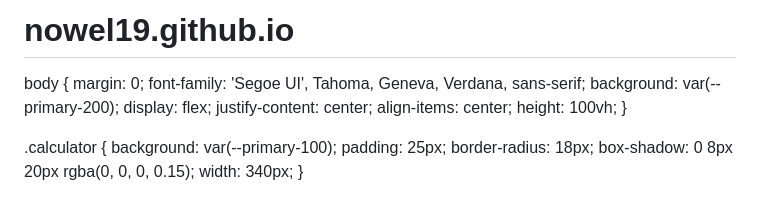
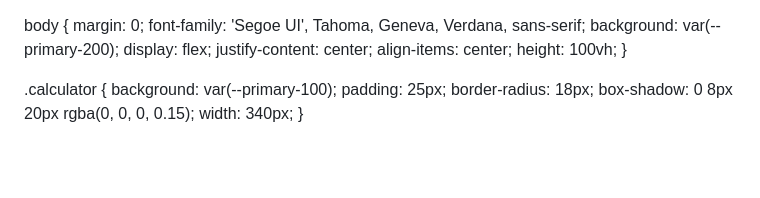
Before and after one commit to nowel19/nowel19.github.io, a Markdown page: README.md, the part around the change. GitHub-like rendering; blank space fills up the shorter version.

```diff
--- a/README.md
+++ b/README.md
@@ -1,4 +1,4 @@
-# nowel19.github.io
+
 <!DOCTYPE html><html lang="en">
 <head>
   <meta charset="UTF-8">
```
